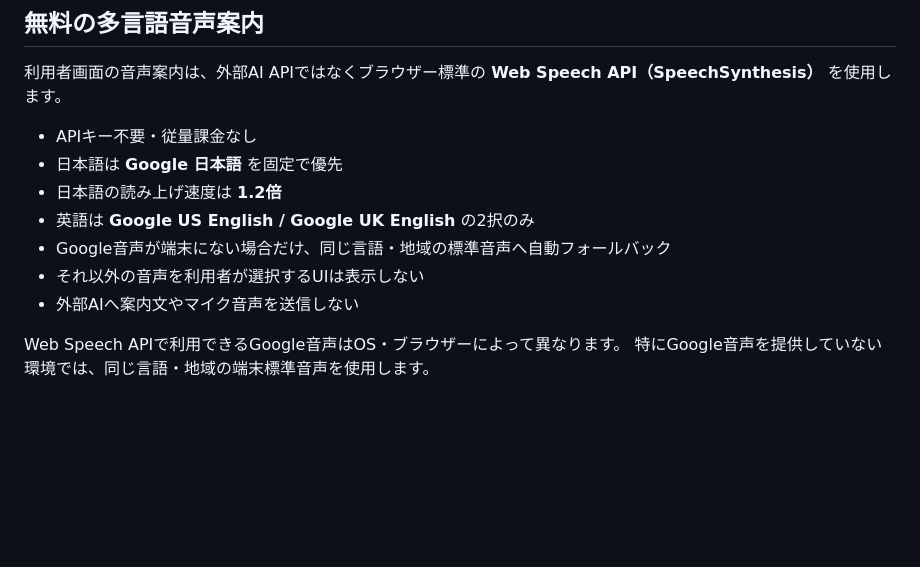
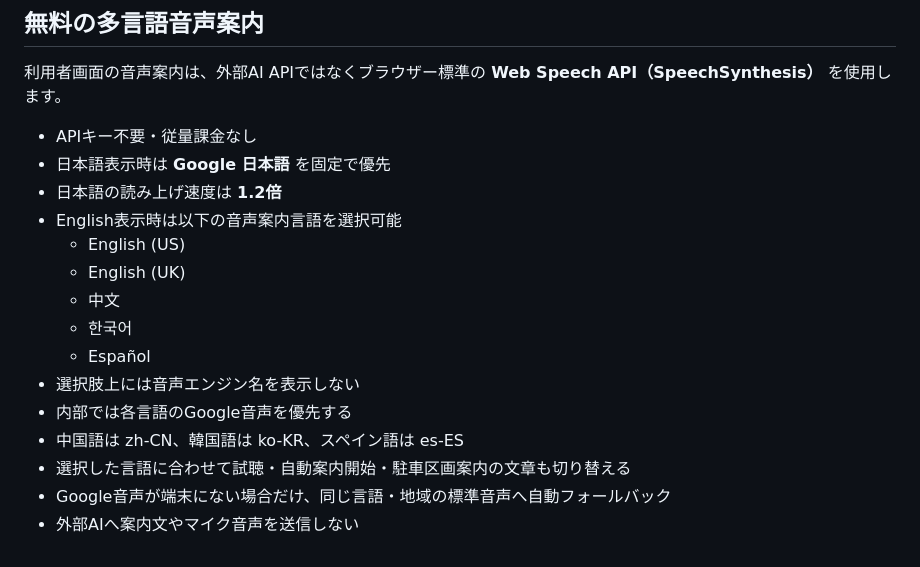
Before and after one commit to t21j075dz-alt/parking-guide-user, a Markdown page: README.md, the part around the change. Drawn GitHub-style; blank space fills up the shorter version.

Commit message:
多言語音声案内の仕様を5言語へ更新

```diff
--- a/README.md
+++ b/README.md
@@ -171,12 +171,17 @@ background: {
 利用者画面の音声案内は、外部AI APIではなくブラウザー標準の **Web Speech API（SpeechSynthesis）** を使用します。
 
 - APIキー不要・従量課金なし
-- 日本語は **Google 日本語** を固定で優先
+- 日本語表示時は **Google 日本語** を固定で優先
 - 日本語の読み上げ速度は **1.2倍**
-- 英語は **Google US English / Google UK English** の2択のみ
+- English表示時は以下の音声案内言語を選択可能
+  - English (US)
+  - English (UK)
+  - 中文
+  - 한국어
+  - Español
+- 選択肢上には音声エンジン名を表示しない
+- 内部では各言語のGoogle音声を優先する
+- 中国語は zh-CN、韓国語は ko-KR、スペイン語は es-ES
+- 選択した言語に合わせて試聴・自動案内開始・駐車区画案内の文章も切り替える
 - Google音声が端末にない場合だけ、同じ言語・地域の標準音声へ自動フォールバック
-- それ以外の音声を利用者が選択するUIは表示しない
 - 外部AIへ案内文やマイク音声を送信しない
-
-Web Speech APIで利用できるGoogle音声はOS・ブラウザーによって異なります。
-特にGoogle音声を提供していない環境では、同じ言語・地域の端末標準音声を使用します。
```
